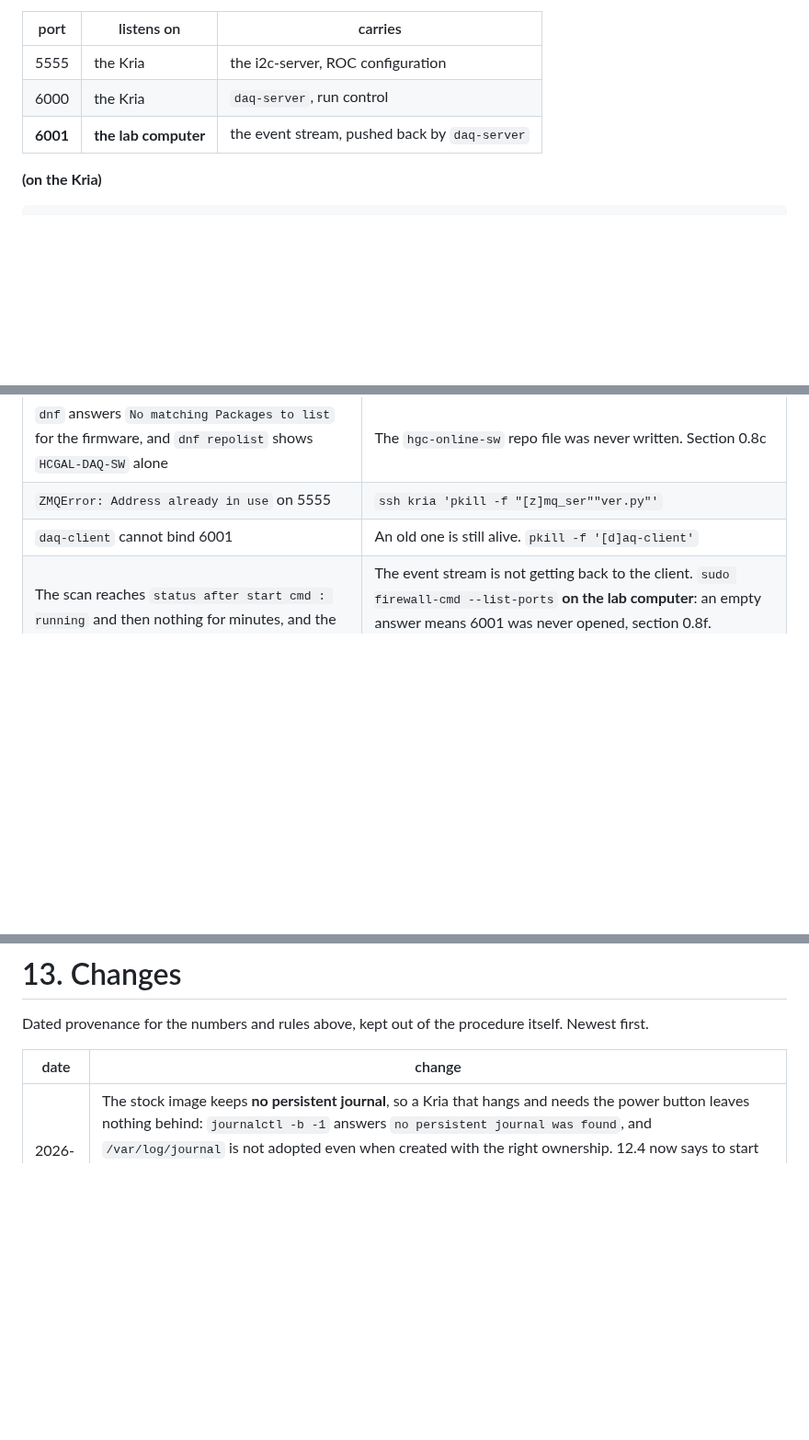
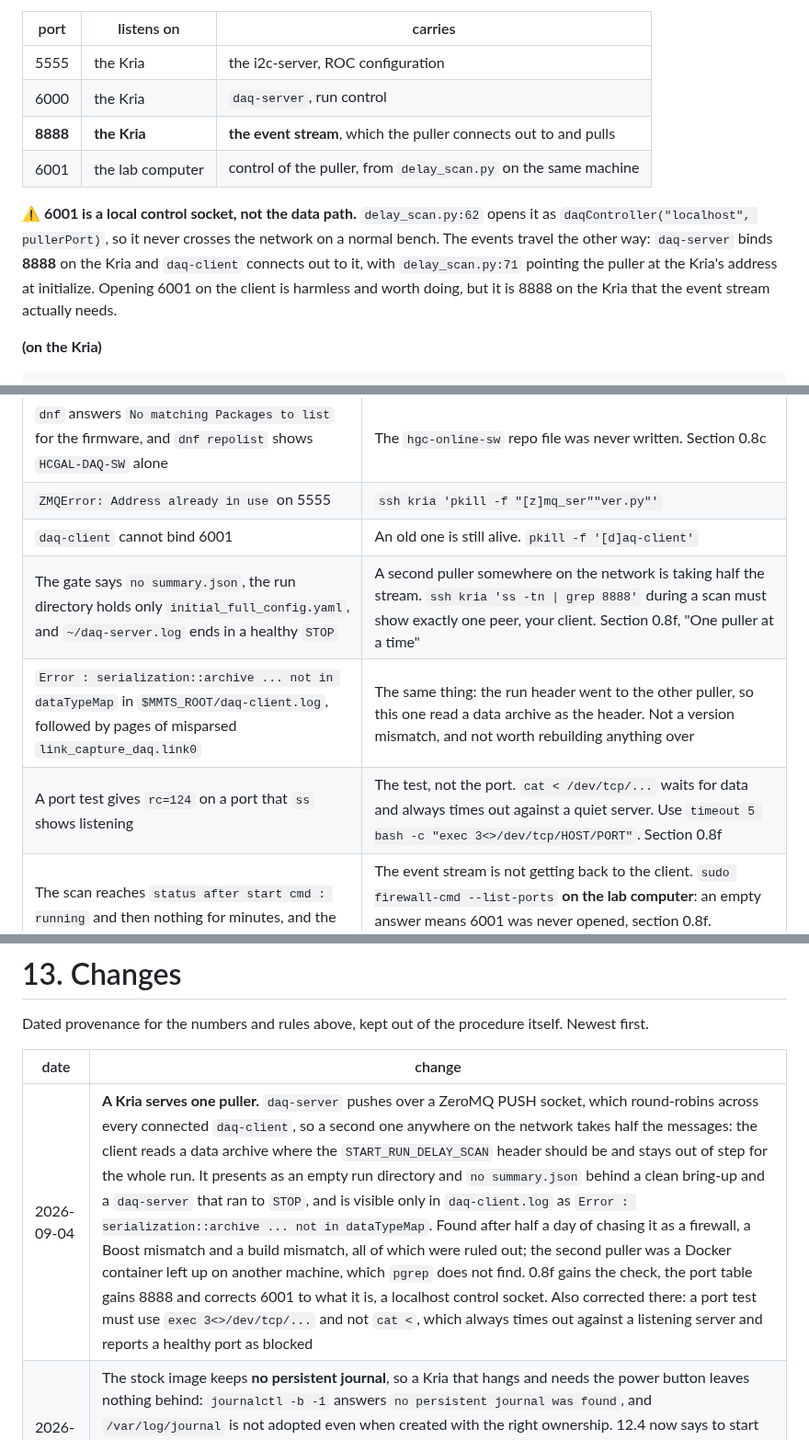
Before and after one commit to tvami/mmts-multimodule, a Markdown page: mmts_instructions.md, 3 parts joined by grey strips. Shown at 92% size. GitHub-like rendering; blank space fills up the shorter version.

```diff
--- a/mmts_instructions.md
+++ b/mmts_instructions.md
@@ -822,7 +822,16 @@ Three ports, and they do not all belong to the Kria:
 |---|---|---|
 | 5555 | the Kria | the i2c-server, ROC configuration |
 | 6000 | the Kria | `daq-server`, run control |
-| **6001** | **the lab computer** | the event stream, pushed back by `daq-server` |
+| **8888** | **the Kria** | **the event stream**, which the puller connects out to and pulls |
+| 6001 | the lab computer | control of the puller, from `delay_scan.py` on the same machine |
+
+⚠️ **6001 is a local control socket, not the data path.** `delay_scan.py:62`
+opens it as `daqController("localhost", pullerPort)`, so it never crosses the
+network on a normal bench. The events travel the other way: `daq-server` binds
+**8888** on the Kria and `daq-client` connects out to it, with
+`delay_scan.py:71` pointing the puller at the Kria's address at initialize.
+Opening 6001 on the client is harmless and worth doing, but it is 8888 on the
+Kria that the event stream actually needs.
 
 **(on the Kria)**
 
@@ -2745,6 +2820,9 @@ Each of these reads as a result and is not one.
 | `dnf` answers `No matching Packages to list` for the firmware, and `dnf repolist` shows `HCGAL-DAQ-SW` alone | The `hgc-online-sw` repo file was never written. Section 0.8c |
 | `ZMQError: Address already in use` on 5555 | `ssh kria 'pkill -f "[z]mq_ser""ver.py"'` |
 | `daq-client` cannot bind 6001 | An old one is still alive. `pkill -f '[d]aq-client'` |
+| The gate says `no summary.json`, the run directory holds only `initial_full_config.yaml`, and `~/daq-server.log` ends in a healthy `STOP` | A second puller somewhere on the network is taking half the stream. `ssh kria 'ss -tn \| grep 8888'` during a scan must show exactly one peer, your client. Section 0.8f, "One puller at a time" |
+| `Error : serialization::archive ... not in dataTypeMap` in `$MMTS_ROOT/daq-client.log`, followed by pages of misparsed `link_capture_daq.link0` | The same thing: the run header went to the other puller, so this one read a data archive as the header. Not a version mismatch, and not worth rebuilding anything over |
+| A port test gives `rc=124` on a port that `ss` shows listening | The test, not the port. `cat < /dev/tcp/...` waits for data and always times out against a quiet server. Use `timeout 5 bash -c "exec 3<>/dev/tcp/HOST/PORT"`. Section 0.8f |
 | The scan reaches `status after start cmd : running` and then nothing for minutes, and the gate says `no summary.json` | The event stream is not getting back to the client. `sudo firewall-cmd --list-ports` **on the lab computer**: an empty answer means 6001 was never opened, section 0.8f. Everything else passes without it, since the client only dials out until the first run |
 | Orphaned holders after a killed server | `pkill -f 'gpioset -m signal -b'` |
 | `daq-client` exits with `std::length_error` or signal 6 | It was sent the run twice by a START refusal spin. Full reset: restart `daq-server`, re-run bring-up, restart the puller |
@@ -2843,6 +2921,7 @@ itself. Newest first.
 
 | date | change |
 |---|---|
+| 2026-09-04 | **A Kria serves one puller.** `daq-server` pushes over a ZeroMQ PUSH socket, which round-robins across every connected `daq-client`, so a second one anywhere on the network takes half the messages: the client reads a data archive where the `START_RUN_DELAY_SCAN` header should be and stays out of step for the whole run. It presents as an empty run directory and `no summary.json` behind a clean bring-up and a `daq-server` that ran to `STOP`, and is visible only in `daq-client.log` as `Error : serialization::archive ... not in dataTypeMap`. Found after half a day of chasing it as a firewall, a Boost mismatch and a build mismatch, all of which were ruled out; the second puller was a Docker container left up on another machine, which `pgrep` does not find. 0.8f gains the check, the port table gains 8888 and corrects 6001 to what it is, a localhost control socket. Also corrected there: a port test must use `exec 3<>/dev/tcp/...` and not `cat <`, which always times out against a listening server and reports a healthy port as blocked |
 | 2026-09-04 | The stock image keeps **no persistent journal**, so a Kria that hangs and needs the power button leaves nothing behind: `journalctl -b -1` answers `no persistent journal was found`, and `/var/log/journal` is not adopted even when created with the right ownership. 12.4 now says to start `dmesg -w >> ~/kernel.log` before chasing a hang, since the home directory does survive. Also recorded there: the Kria boots with a wrong date, `2025-12-04` on this bench, so its logs cannot be correlated with the client's until the clock is set |
 | 2026-09-04 | Restructured so the routine path comes before the reference material. Section 2 is now "Running a board": which type, register, `run_slot.sh`, then its stages one at a time in 2.4 to 2.7, the old 3.1 to 3.4. The per-type sections moved up one, to 3 to 10. What an operator does not need on the routine path went to a new section 11, Reference: the ROC revision and `in_inv_cmd_rx` (old 2.1), ROC addresses (old 2.2), measured link sets and the probe (old 2.4), trophies (old 2.5), offline unpack (old 3.5), slot quirks and the yardstick (old 3.6 and 3.7). The two parameter tables of old 2.3 and 2.7 became one, in 2.1, and the `run_slot.sh` walkthrough moved from the LD Full section into 2.3. Same day, from the second client install: 0.5 and 0.8f print PASS or FAIL instead of `Connection refused`, 0.8f checks 6001 from the Kria side, `start_i2c.sh` is its own block in 1.3 with the wedge escalation under it, 1.2 is marked as not needed before a wrapper bring-up, 1.4 documents the identify line naming a wrong board type on a partial enable, and 2.4 says not to re-bring-up a verified slot |
 | 2026-09-03 | Scripts changed to match, in one `hexactrl-script` MR. `site.sh` is gone: `lib.sh` reads the environment, requires `MMTS_ROOT` and `KRIA_IP` and stops naming a missing one, and defaults the rest, so no placeholder address or stale firmware name can hang a scan later. `partial_slot.sh` is `run_slot.sh`, since it runs full boards too, and it streams every stage instead of holding the output until the end. `up_verified.sh` kills the previous slot's i2c-server before the first try and announces each try, so the hand-driven blocks lost their `pkill` line again. `delay_scan.sh` keeps the scan's log, times out at 180 s, and `gate.py` refuses a summary older than the scan and prints both logs' tails when there is nothing to report. `register_boards.py` creates the registry. `module_of.py` and `hexmap_robust.py` lost their site-named results default |
```
Also changed, not shown: other parts of mmts_instructions.md (+83 -17 lines).
